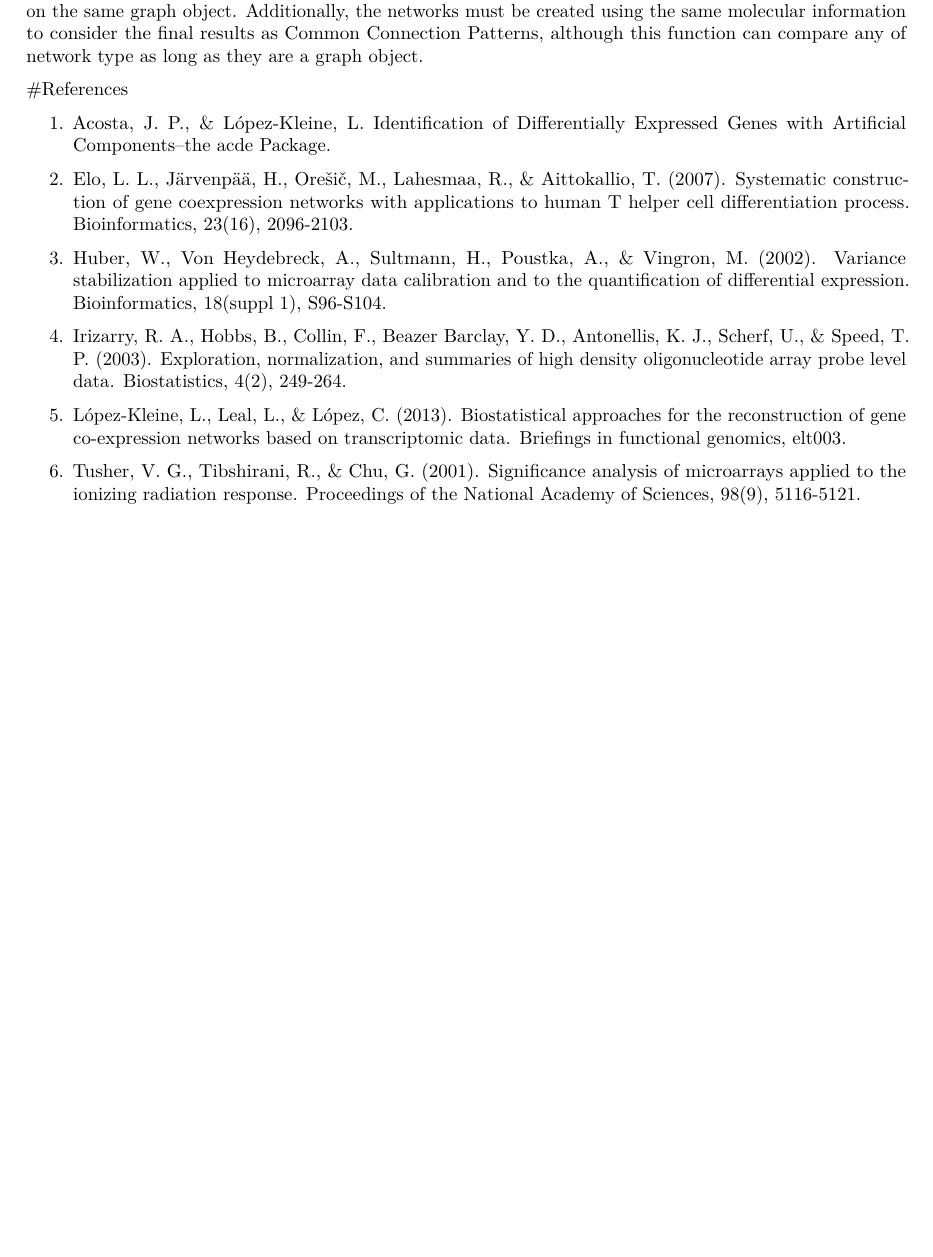
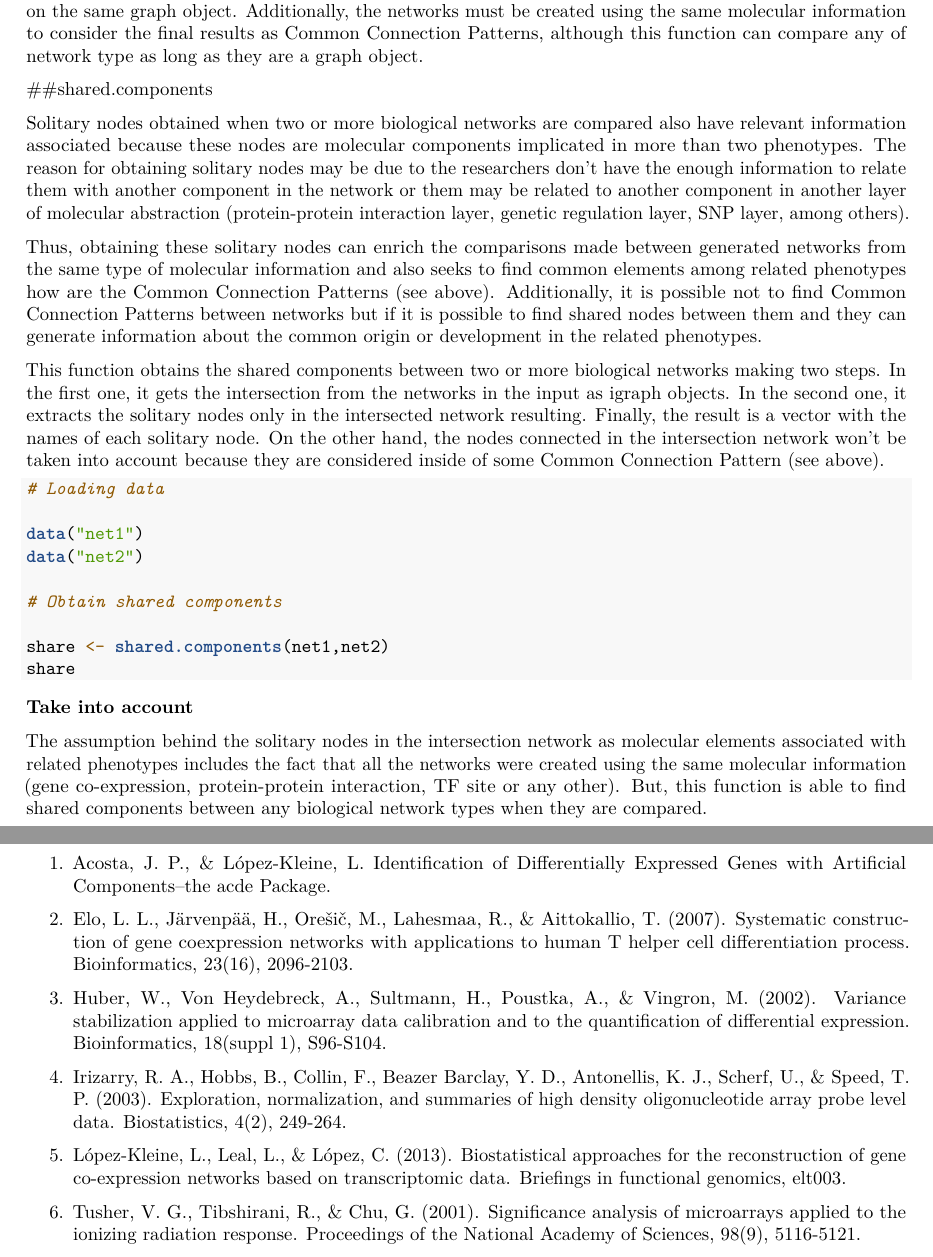
Before and after one commit to gibbslab/coexnet, an R Markdown document (vignettes/coexnet.Rmd): part of page 9 of 9 before the commit and two parts of pages 9 and 10 of 10 after it, the two joined at a grey line, cut so that both start at the same text, the shorter picture padded with empty space. Rendered offline with R 4.5, knitr and Pandoc, then LaTeX, with nearby package versions.

Commit message:
Update coexnet
Former-commit-id: 66972b05d3fcc1f8a2fab068a5a6c3768047e54a
Former-commit-id: 05b33f7d49e0e607a9c1cc5991c9c8400fab926e

````diff
--- a/vignettes/coexnet.Rmd
+++ b/vignettes/coexnet.Rmd
@@ -332,6 +332,31 @@ ccp
 
 We consider each of the individual components connected as Common Connection Patterns, but they are all on the same graph object. Additionally, the networks must be created using the same molecular information to consider the final results as Common Connection Patterns, although this function can compare any of network type as long as they are a graph object.
 
+##shared.components
+
+Solitary nodes obtained when two or more biological networks are compared also have relevant information associated because these nodes are molecular components implicated in more than two phenotypes. The reason for obtaining solitary nodes may be due to the researchers don't have the enough information to relate them with another component in the network or them may be related to another component in another layer of molecular abstraction (protein-protein interaction layer, genetic regulation layer, SNP layer, among others).
+
+Thus, obtaining these solitary nodes can enrich the comparisons made between generated networks from the same type of molecular information and also seeks to find common elements among related phenotypes how are the Common Connection Patterns (see above). Additionally, it is possible not to find Common Connection Patterns between networks but if it is possible to find shared nodes between them and they can generate information about the common origin or development in the related phenotypes.
+
+This function obtains the shared components between two or more biological networks making two steps. In the first one, it gets the intersection from the networks in the input as igraph objects. In the second one, it extracts the solitary nodes only in the intersected network resulting. Finally, the result is a vector with the names of each solitary node. On the other hand, the nodes connected in the intersection network won't be taken into account because they are considered inside of some Common Connection Pattern (see above).
+
+```{r, eval=FALSE}
+
+# Loading data
+
+data("net1")
+data("net2")
+
+# Obtain shared components
+
+share <- shared.components(net1,net2)
+share
+```
+
+**Take into account**
+
+The assumption behind the solitary nodes in the intersection network as molecular elements associated with related phenotypes includes the fact that all the networks were created using the same molecular information (gene co-expression, protein-protein interaction, TF site or any other). But, this function is able to find shared components between any biological network types when they are compared.
+
 #References
 
 1. Acosta, J. P., & López-Kleine, L. Identification of Differentially Expressed Genes with Artificial Components–the acde Package.
````
